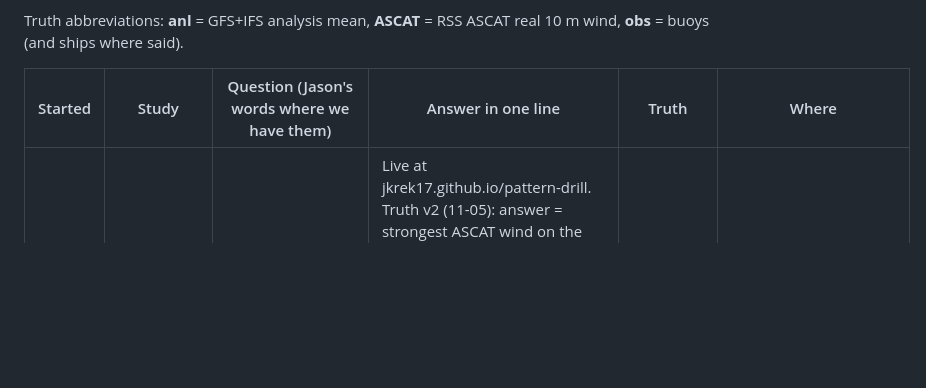
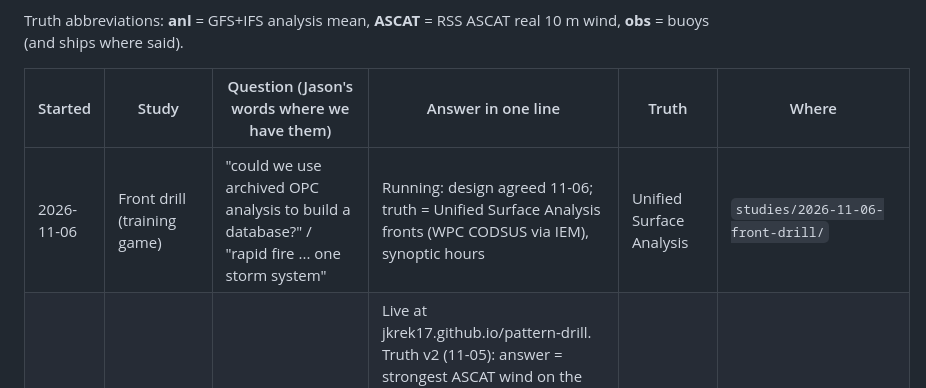
Before and after one commit to jkrek17/marine-research, a Markdown page: STUDIES.md, the part around the change. Rendered like a GitHub page; blank space fills up the shorter version.

```diff
--- a/STUDIES.md
+++ b/STUDIES.md
@@ -6,6 +6,7 @@ Truth abbreviations: **anl** = GFS+IFS analysis mean, **ASCAT** = RSS ASCAT real
 
 | Started | Study | Question (Jason's words where we have them) | Answer in one line | Truth | Where |
 |---|---|---|---|---|---|
+| 2026-11-06 | Front drill (training game) | "could we use archived OPC analysis to build a database?" / "rapid fire ... one storm system" | Running: design agreed 11-06; truth = Unified Surface Analysis fronts (WPC CODSUS via IEM), synoptic hours | Unified Surface Analysis | `studies/2026-11-06-front-drill/` |
 | 2026-11-05 | Pattern drill (training game) | "lets gamify this a bit ... a lot of cases so they cant learn them" / "lets start with 200 cases to test and iterate" | Live at jkrek17.github.io/pattern-drill. Truth v2 (11-05): answer = strongest ASCAT wind on the map, deepest low circled, map centred on it; 174-case deck (winters 2024-25, 2025-26); right-now game with peak tap, forecast game with grow/hold/decay call, 38 pairs, 20-case benchmark; ingredients v2 over 916 lows, each low's own pressure basin (within-category, 5 kt dead band; strong: 500 vort adv, Eady, thickness gradient, warm advection, 12 h pressure change; persistence 48% exact) | ASCAT | `studies/2026-11-05-pattern-drill/` |
 | 2026-11-05 | Desk value beyond storm and HF | "can we show how much [human] forecasts add/subtract value over a model blend? clearly HF and storm is a given, but what about elsewhere" | Below storm force the blend beats the desk's issued grid vs ASCAT in both basins, days 1-5, every band and situation: days 1-3 under 20 kt +0.5-0.6 kt, 20-33 kt +1.1 Atl / +0.9 Pac (desk ~2 kt high), gale +0.5 / +0.7; worst near lows (+1.4 at 20-33). Desk gale catch 85/77% at 1.4/1.8x area vs blend 75/64% at 0.95x; blend drawn at 32 kt 89/82% at 1.3/1.7x beats the desk. 13 Jan-31 Mar 2026, 155 cycles, 12 weeks | ASCAT (anl beside) | `studies/2026-11-05-desk-value-bands/` |
 | 2026-11-05 | Bias correction on Core Lifted | "what about bias correction on the core lifted?" | Core Lifted is short on storm-force AREA (held-out 0.72x ASCAT's 48 kt water Atl, 0.51x Pac; 0.58/0.31x at day 4-5). Pre-set rule picks +8 kt in cores for the Atlantic (storm-tile catch 62->77%, +15 [+14, +18], area 1.25x; frequency matching 75% at 1.12x, 2 pts short) and frequency matching by lead (raise only) for the Pacific (40->61%, +21 [+15, +28], area 1.42x, beats +8 kt by 9 pts); gale unchanged; false storm tiles 78->190 Atl, 26->95 Pac; average-style correction loses 4-12 pts. 5 held-out weeks, 700/630 forecasts, 741/181 storm events. Page change waits on Jason; storm line and HSF draft need re-scoring. Follow-up: +8 kt leaves the 39 kt storm warning line within 1 pt coverage / 2% area (Atl 83% at 2.07x -> 84% at 2.09x); matching would move the line to 43 kt and is no tighter at equal coverage, so +8 kt in cores both basins is the clean candidate | ASCAT | `studies/2026-11-05-core-lift-bias/` |
```
Also changed, not shown: studies/2026-11-06-front-drill/design.md (added, +40 -0 lines).
